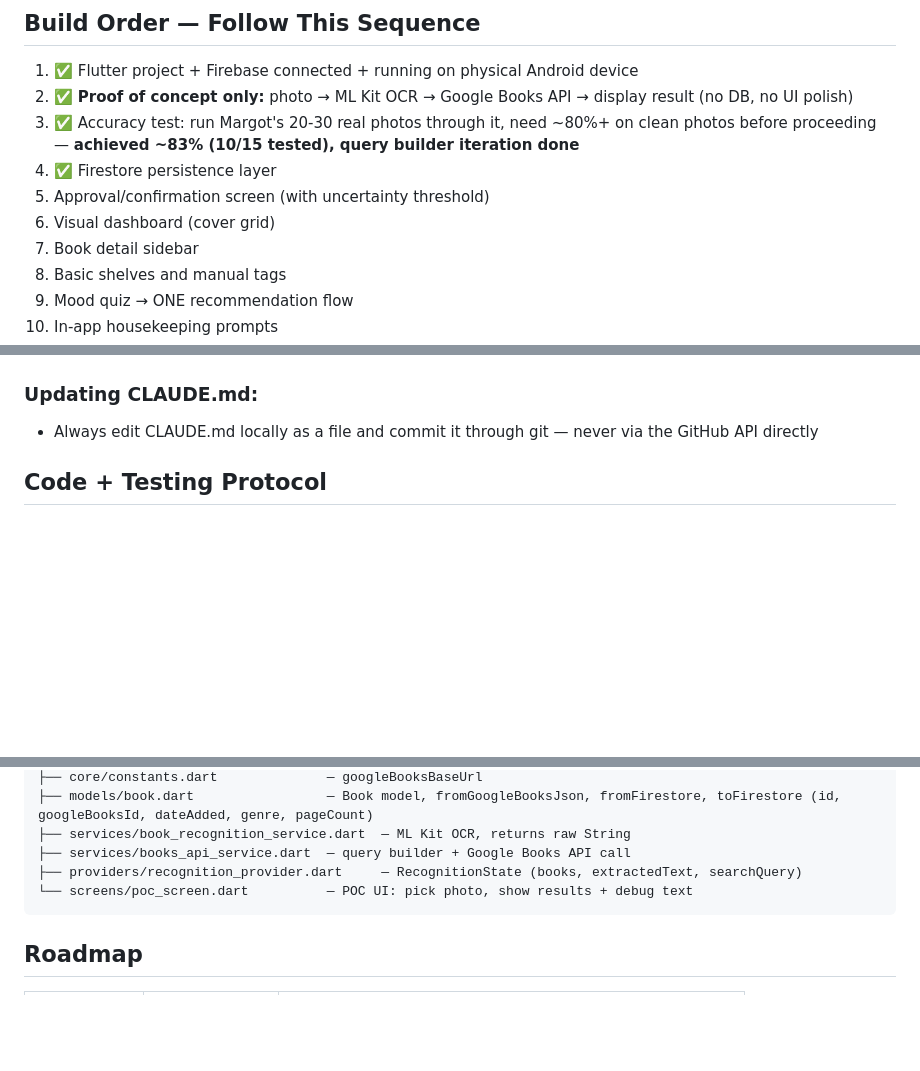
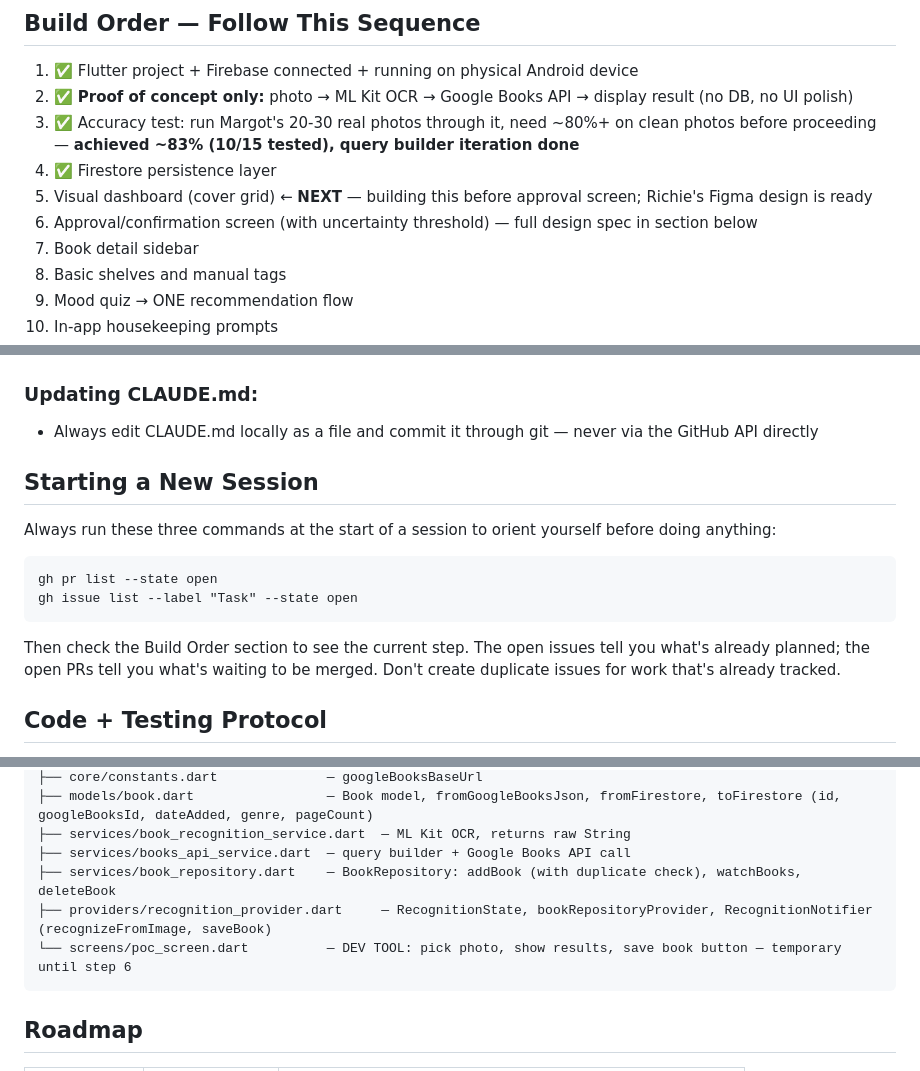
Before and after one commit to BodeKaanta/Book-Shelf-Project, a Markdown page: CLAUDE.md, 3 parts joined by grey strips. Drawn GitHub-style; blank space fills up the shorter version.

````diff
--- a/CLAUDE.md
+++ b/CLAUDE.md
@@ -62,8 +62,8 @@ Flutter/Dart mobile app (Android-first, iOS in Phase 2). Users capture book cove
 2. ✅ **Proof of concept only:** photo → ML Kit OCR → Google Books API → display result (no DB, no UI polish)
 3. ✅ Accuracy test: run Margot's 20-30 real photos through it, need ~80%+ on clean photos before proceeding — **achieved ~83% (10/15 tested), query builder iteration done**
 4. ✅ Firestore persistence layer
-5. Approval/confirmation screen (with uncertainty threshold)
-6. Visual dashboard (cover grid)
+5. Visual dashboard (cover grid) ← **NEXT** — building this before approval screen; Richie's Figma design is ready
+6. Approval/confirmation screen (with uncertainty threshold) — full design spec in section below
 7. Book detail sidebar
 8. Basic shelves and manual tags
 9. Mood quiz → ONE recommendation flow
@@ -100,6 +100,14 @@ Flutter/Dart mobile app (Android-first, iOS in Phase 2). Users capture book cove
 
 ### Updating CLAUDE.md:
 - Always edit CLAUDE.md locally as a file and commit it through git — never via the GitHub API directly
+
+## Starting a New Session
+Always run these three commands at the start of a session to orient yourself before doing anything:
+```
+gh pr list --state open
+gh issue list --label "Task" --state open
+```
+Then check the Build Order section to see the current step. The open issues tell you what's already planned; the open PRs tell you what's waiting to be merged. Don't create duplicate issues for work that's already tracked.
 
 ## Code + Testing Protocol
 - **Always show the code change and explain it before applying it** — Bode is a student and wants to understand every change, not just see it happen
@@ -147,8 +206,9 @@ bookshelf_app/lib/
 ├── models/book.dart                 — Book model, fromGoogleBooksJson, fromFirestore, toFirestore (id, googleBooksId, dateAdded, genre, pageCount)
 ├── services/book_recognition_service.dart  — ML Kit OCR, returns raw String
 ├── services/books_api_service.dart  — query builder + Google Books API call
-├── providers/recognition_provider.dart     — RecognitionState (books, extractedText, searchQuery)
-└── screens/poc_screen.dart          — POC UI: pick photo, show results + debug text
+├── services/book_repository.dart    — BookRepository: addBook (with duplicate check), watchBooks, deleteBook
+├── providers/recognition_provider.dart     — RecognitionState, bookRepositoryProvider, RecognitionNotifier (recognizeFromImage, saveBook)
+└── screens/poc_screen.dart          — DEV TOOL: pick photo, show results, save book button — temporary until step 6
 ```
 
 ## Roadmap
````
Also changed, not shown: other parts of CLAUDE.md (+52 -1 lines).
